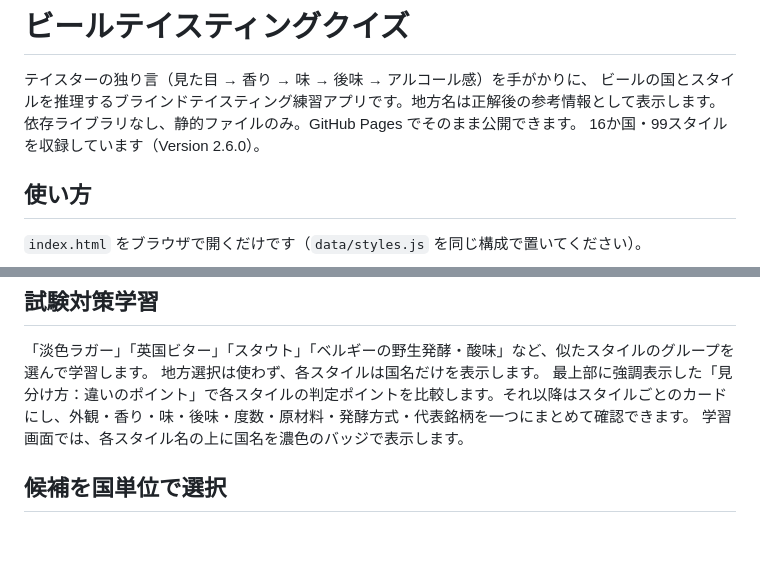
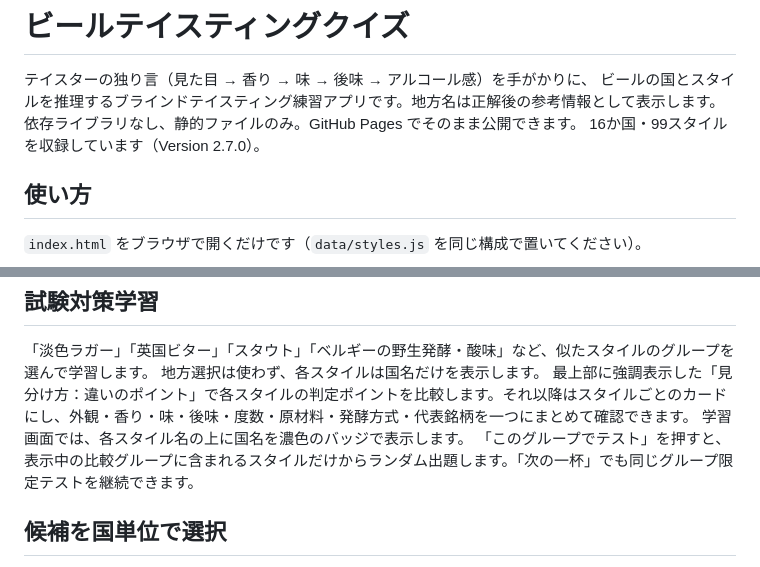
Before and after one commit to wanganbrewing/blind-taste, a Markdown page: README.md, 2 parts joined by grey strips. Rendered like a GitHub page; blank space fills up the shorter version.

Commit message:
Version 2.7.0のグループテストを記載

```diff
--- a/README.md
+++ b/README.md
@@ -3,7 +3,7 @@
 テイスターの独り言（見た目 → 香り → 味 → 後味 → アルコール感）を手がかりに、
 ビールの国とスタイルを推理するブラインドテイスティング練習アプリです。地方名は正解後の参考情報として表示します。
 依存ライブラリなし、静的ファイルのみ。GitHub Pages でそのまま公開できます。
-16か国・99スタイルを収録しています（Version 2.6.0）。
+16か国・99スタイルを収録しています（Version 2.7.0）。
 
 ## 使い方
 
@@ -45,6 +45,7 @@
 地方選択は使わず、各スタイルは国名だけを表示します。
 最上部に強調表示した「見分け方：違いのポイント」で各スタイルの判定ポイントを比較します。それ以降はスタイルごとのカードにし、外観・香り・味・後味・度数・原材料・発酵方式・代表銘柄を一つにまとめて確認できます。
 学習画面では、各スタイル名の上に国名を濃色のバッジで表示します。
+「このグループでテスト」を押すと、表示中の比較グループに含まれるスタイルだけからランダム出題します。「次の一杯」でも同じグループ限定テストを継続できます。
 
 ## 候補を国単位で選択
 
```
